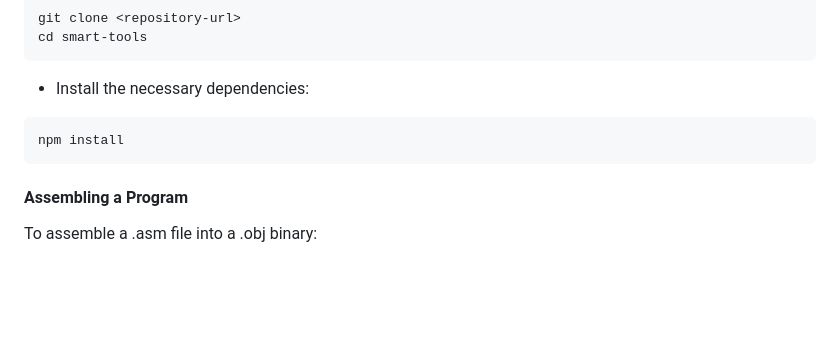
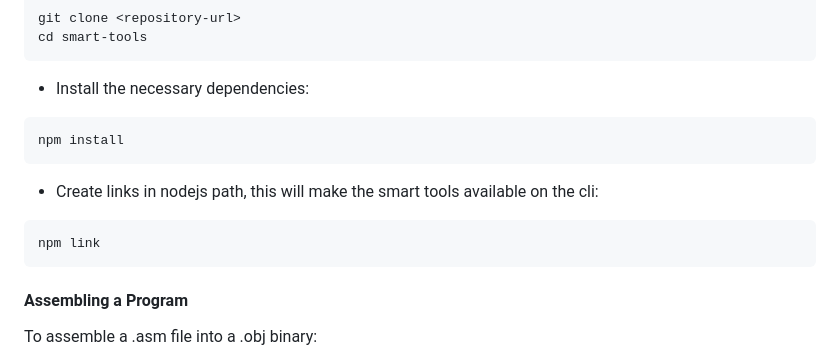
Before and after one commit to yaacov/smart-tools, a Markdown page: README.md, the part around the change. GitHub-like rendering; blank space fills up the shorter version.

````diff
--- a/README.md
+++ b/README.md
@@ -63,6 +63,12 @@ cd smart-tools
 npm install
 ```
 
+  - Create links in nodejs path, this will make the smart tools available on the cli:
+
+```bash
+npm link
+```
+
 #### Assembling a Program
 
 To assemble a .asm file into a .obj binary:
````
